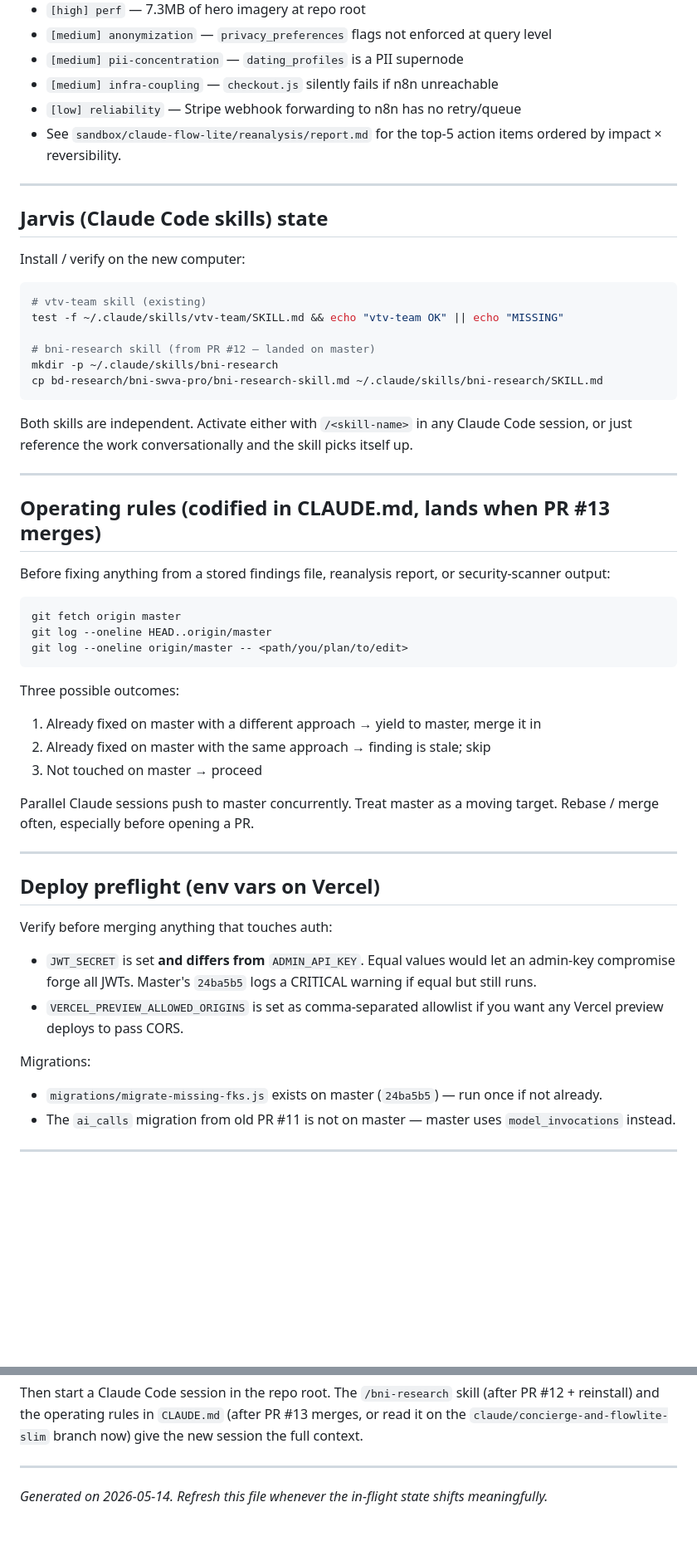
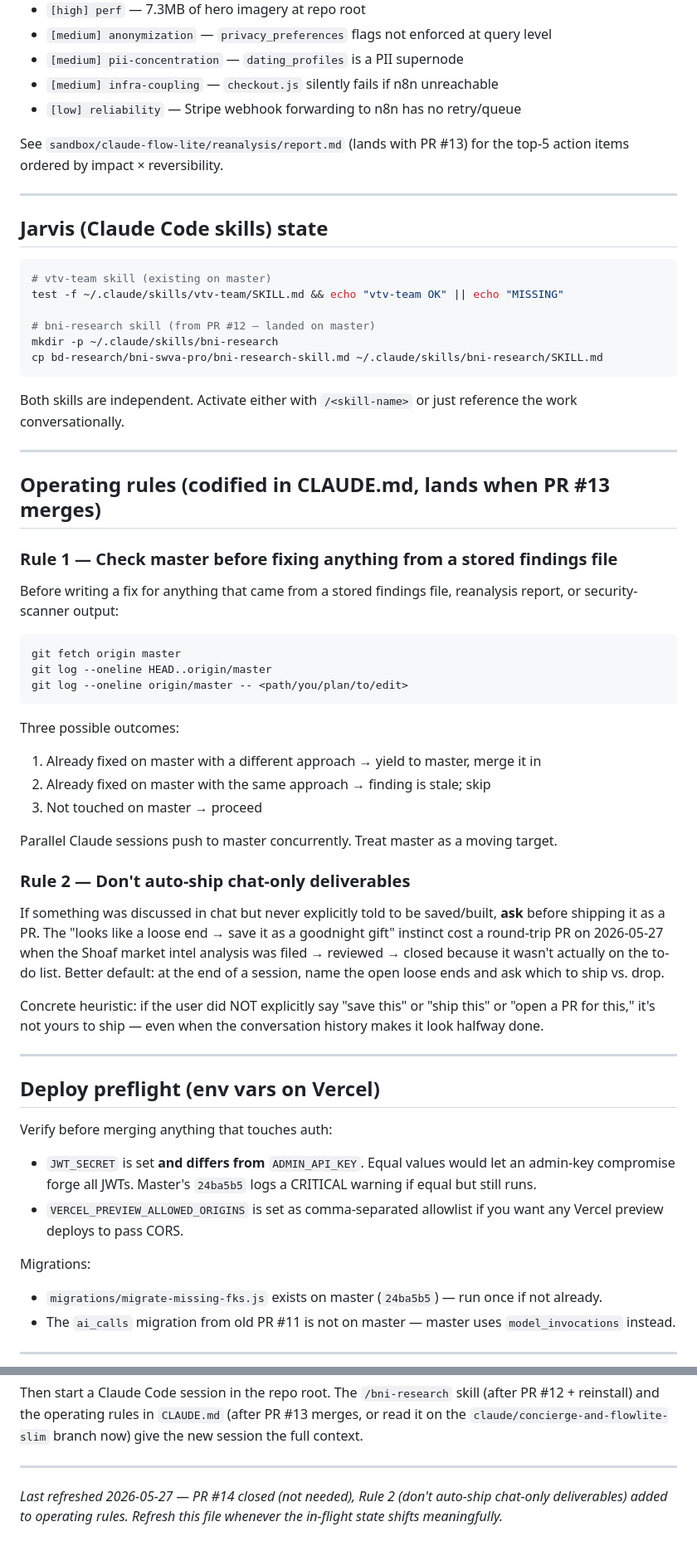
Before and after one commit to ShawnDecker/vtv-assessment, a Markdown page: WORKING_STATE.md, 2 parts joined by grey strips. Shown at 83% size. Drawn GitHub-style; blank space fills up the shorter version.

````diff
--- a/WORKING_STATE.md
+++ b/WORKING_STATE.md
@@ -72,16 +70,15 @@ The 35 findings from the multi-agent reanalysis are logged in `sandbox/claude-fl
 - `[medium] pii-concentration` — `dating_profiles` is a PII supernode
 - `[medium] infra-coupling` — `checkout.js` silently fails if n8n unreachable
 - `[low] reliability` — Stripe webhook forwarding to n8n has no retry/queue
-- See `sandbox/claude-flow-lite/reanalysis/report.md` for the top-5 action items ordered by impact × reversibility.
+
+See `sandbox/claude-flow-lite/reanalysis/report.md` (lands with PR #13) for the top-5 action items ordered by impact × reversibility.
 
 ---
 
 ## Jarvis (Claude Code skills) state
 
-Install / verify on the new computer:
-
 ```bash
-# vtv-team skill (existing)
+# vtv-team skill (existing on master)
 test -f ~/.claude/skills/vtv-team/SKILL.md && echo "vtv-team OK" || echo "MISSING"
 
 # bni-research skill (from PR #12 — landed on master)
@@ -89,13 +86,15 @@ mkdir -p ~/.claude/skills/bni-research
 cp bd-research/bni-swva-pro/bni-research-skill.md ~/.claude/skills/bni-research/SKILL.md
 ```
 
-Both skills are independent. Activate either with `/<skill-name>` in any Claude Code session, or just reference the work conversationally and the skill picks itself up.
+Both skills are independent. Activate either with `/<skill-name>` or just reference the work conversationally.
 
 ---
 
 ## Operating rules (codified in CLAUDE.md, lands when PR #13 merges)
 
-Before fixing anything from a stored findings file, reanalysis report, or security-scanner output:
+### Rule 1 — Check master before fixing anything from a stored findings file
+
+Before writing a fix for anything that came from a stored findings file, reanalysis report, or security-scanner output:
 
 ```bash
 git fetch origin master
@@ -104,21 +103,30 @@ git log --oneline origin/master -- <path/you/plan/to/edit>
 ```
 
 Three possible outcomes:
+
 1. Already fixed on master with a different approach → yield to master, merge it in
 2. Already fixed on master with the same approach → finding is stale; skip
 3. Not touched on master → proceed
 
-Parallel Claude sessions push to master concurrently. Treat master as a moving target. Rebase / merge often, especially before opening a PR.
+Parallel Claude sessions push to master concurrently. Treat master as a moving target.
+
+### Rule 2 — Don't auto-ship chat-only deliverables
+
+If something was discussed in chat but never explicitly told to be saved/built, **ask** before shipping it as a PR. The "looks like a loose end → save it as a goodnight gift" instinct cost a round-trip PR on 2026-05-27 when the Shoaf market intel analysis was filed → reviewed → closed because it wasn't actually on the to-do list. Better default: at the end of a session, name the open loose ends and ask which to ship vs. drop.
+
+Concrete heuristic: if the user did NOT explicitly say "save this" or "ship this" or "open a PR for this," it's not yours to ship — even when the conversation history makes it look halfway done.
 
 ---
 
 ## Deploy preflight (env vars on Vercel)
 
 Verify before merging anything that touches auth:
+
 - `JWT_SECRET` is set **and differs from** `ADMIN_API_KEY`. Equal values would let an admin-key compromise forge all JWTs. Master's `24ba5b5` logs a CRITICAL warning if equal but still runs.
 - `VERCEL_PREVIEW_ALLOWED_ORIGINS` is set as comma-separated allowlist if you want any Vercel preview deploys to pass CORS.
 
 Migrations:
+
 - `migrations/migrate-missing-fks.js` exists on master (`24ba5b5`) — run once if not already.
 - The `ai_calls` migration from old PR #11 is not on master — master uses `model_invocations` instead.
 
@@ -145,4 +153,4 @@ Then start a Claude Code session in the repo root. The `/bni-research` skill (af
 
 ---
 
-*Generated on 2026-05-14. Refresh this file whenever the in-flight state shifts meaningfully.*
+*Last refreshed 2026-05-27 — PR #14 closed (not needed), Rule 2 (don't auto-ship chat-only deliverables) added to operating rules. Refresh this file whenever the in-flight state shifts meaningfully.*
````
Also changed, not shown: other parts of WORKING_STATE.md (+14 -16 lines).
